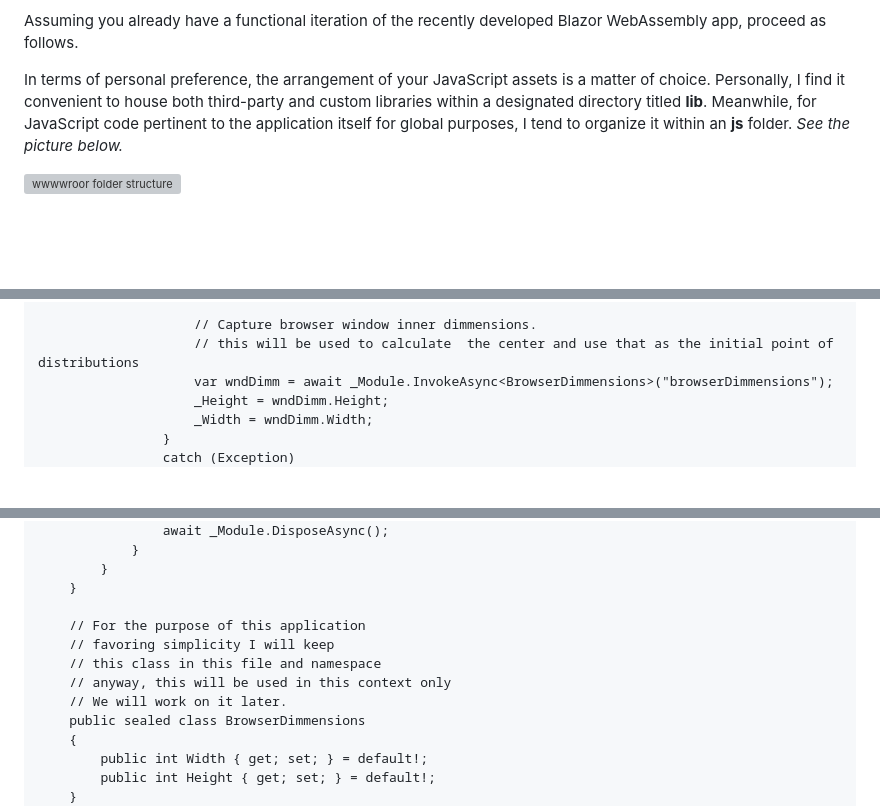
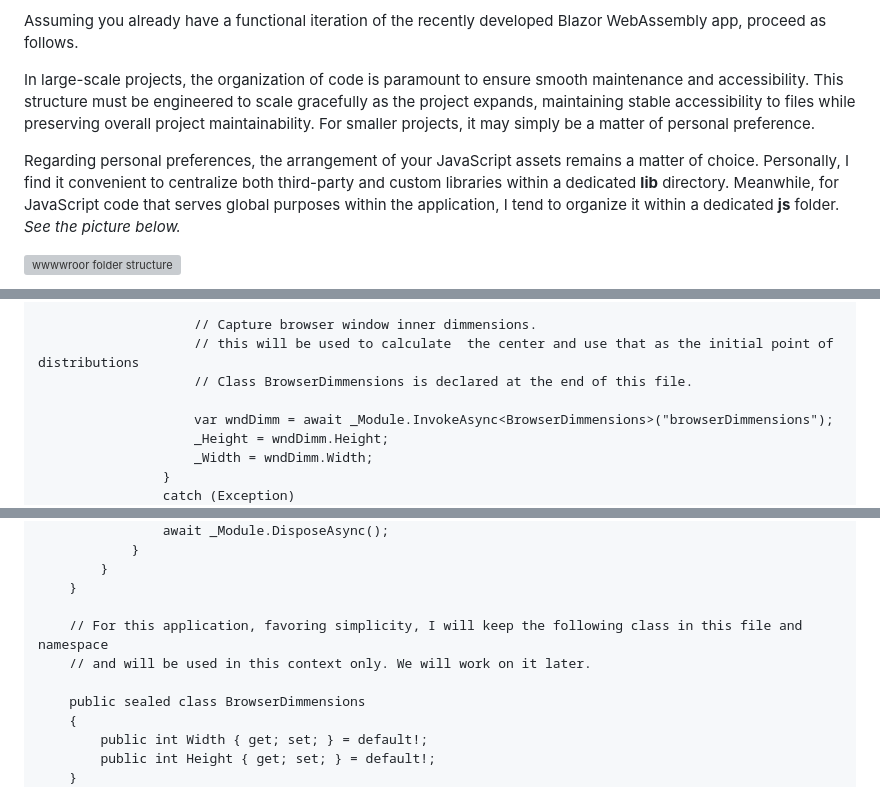
Before and after one commit to geolffrey/blazor_viz_d3_zoom, a Markdown page: README.md, 3 parts joined by grey strips. Rendered like a GitHub page; blank space fills up the shorter version; grey boxes are pictures that could not be loaded.

```diff
--- a/README.md
+++ b/README.md
@@ -17,7 +17,9 @@ We'll commence by crafting a Blazor WebAssembly version, eschewing the hosted va
 
 Assuming you already have a functional iteration of the recently developed Blazor WebAssembly app, proceed as follows.
 
-In terms of personal preference, the arrangement of your JavaScript assets is a matter of choice. Personally, I find it convenient to house both third-party and custom libraries within a designated directory titled **lib**. Meanwhile, for JavaScript code pertinent to the application itself for global purposes, I tend to organize it within an **js** folder. *See the picture below.*
+In large-scale projects, the organization of code is paramount to ensure smooth maintenance and accessibility. This structure must be engineered to scale gracefully as the project expands, maintaining stable accessibility to files while preserving overall project maintainability. For smaller projects, it may simply be a matter of personal preference.
+
+Regarding personal preferences, the arrangement of your JavaScript assets remains a matter of choice. Personally, I find it convenient to centralize both third-party and custom libraries within a dedicated **lib** directory. Meanwhile, for JavaScript code that serves global purposes within the application, I tend to organize it within a dedicated **js** folder. *See the picture below.*
 
 ![wwwwroor folder structure](https://dev-to-uploads.s3.amazonaws.com/uploads/articles/vte4fuxa7pieo78ze3kx.png)
 
@@ -68,6 +71,8 @@ namespace blazor_viz_d3_zoom.Pages
 
                     // Capture browser window inner dimmensions.
                     // this will be used to calculate  the center and use that as the initial point of distributions
+                    // Class BrowserDimmensions is declared at the end of this file.
+
                     var wndDimm = await _Module.InvokeAsync<BrowserDimmensions>("browserDimmensions");
                     _Height = wndDimm.Height;
                     _Width = wndDimm.Width;
@@ -161,11 +170,9 @@ namespace blazor_viz_d3_zoom.Pages
         }
     }
 
-    // For the purpose of this application
-    // favoring simplicity I will keep
-    // this class in this file and namespace
-    // anyway, this will be used in this context only
-    // We will work on it later.
+    // For this application, favoring simplicity, I will keep the following class in this file and namespace
+    // and will be used in this context only. We will work on it later.
+
     public sealed class BrowserDimmensions
     {
         public int Width { get; set; } = default!;
```
Also changed, not shown: other parts of README.md (+6 -1 lines).
